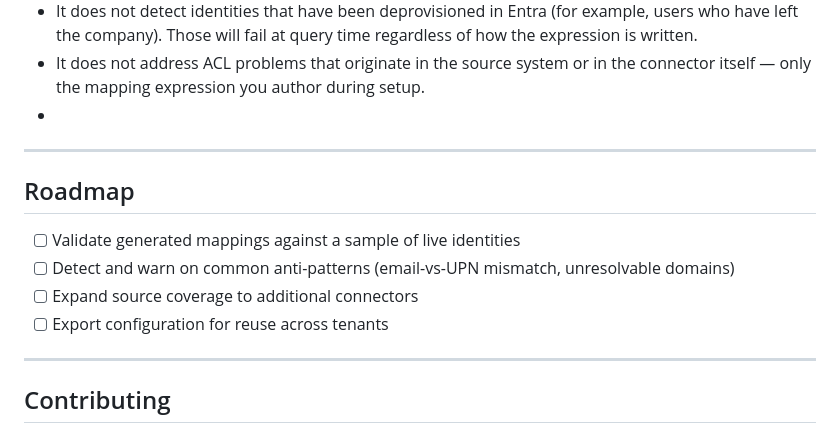
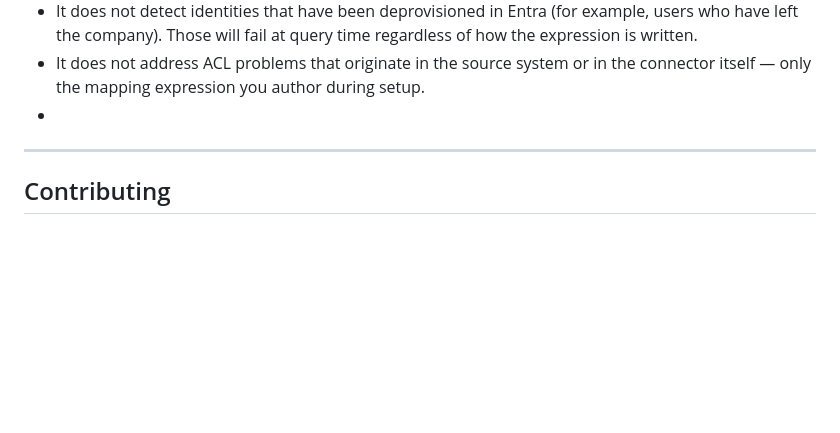
Before and after one commit to manuariass/Identity-Mapping-Tool, a Markdown page: README.md, the part around the change. GitHub-like rendering; blank space fills up the shorter version.

```diff
--- a/README.md
+++ b/README.md
@@ -115,17 +115,6 @@ A Salesforce org stores the user identity in `FederationIdentifier`, and those v
 
 ---
 
-## Roadmap
-
-<!-- TODO: confirm or replace — these are suggestions based on the problem space -->
-
-- [ ] Validate generated mappings against a sample of live identities
-- [ ] Detect and warn on common anti-patterns (email-vs-UPN mismatch, unresolvable domains)
-- [ ] Expand source coverage to additional connectors
-- [ ] Export configuration for reuse across tenants
-
----
-
 ## Contributing
 
 <!-- TODO: confirm your contribution model before publishing -->
```
